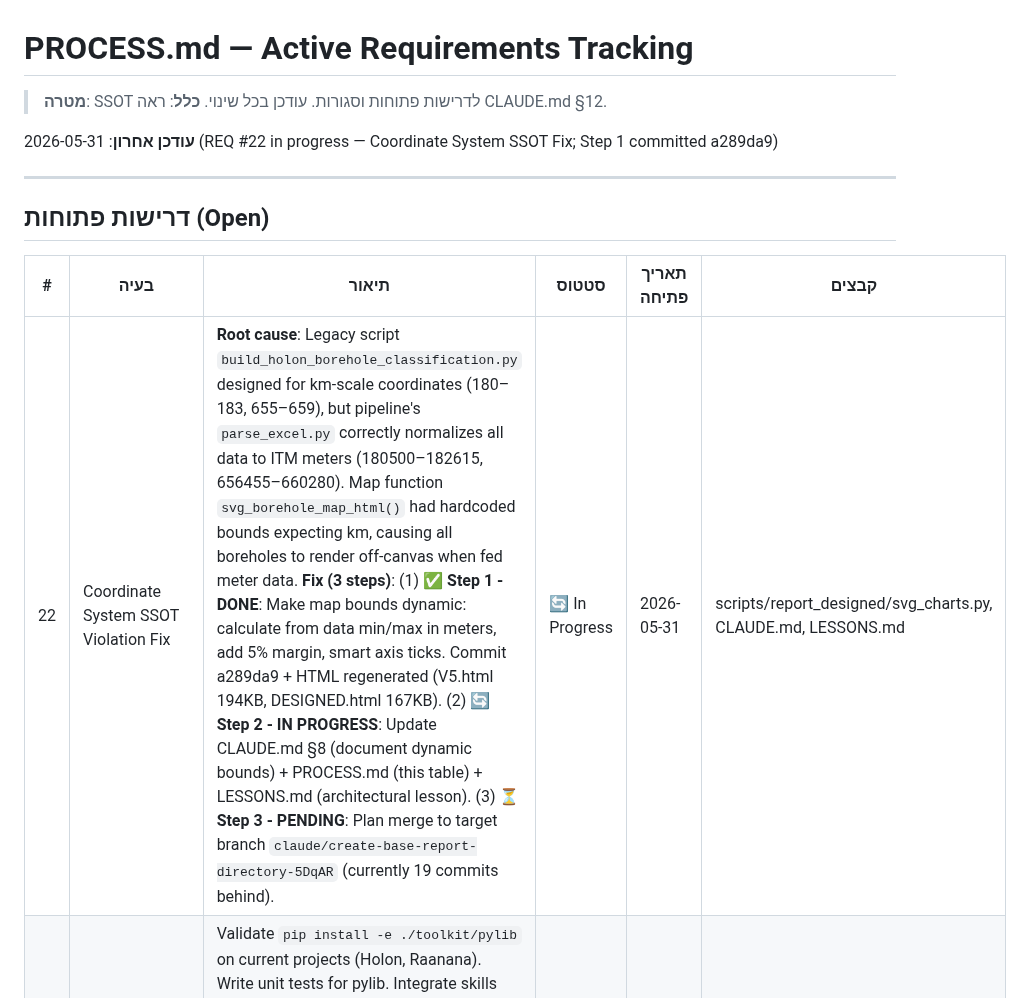
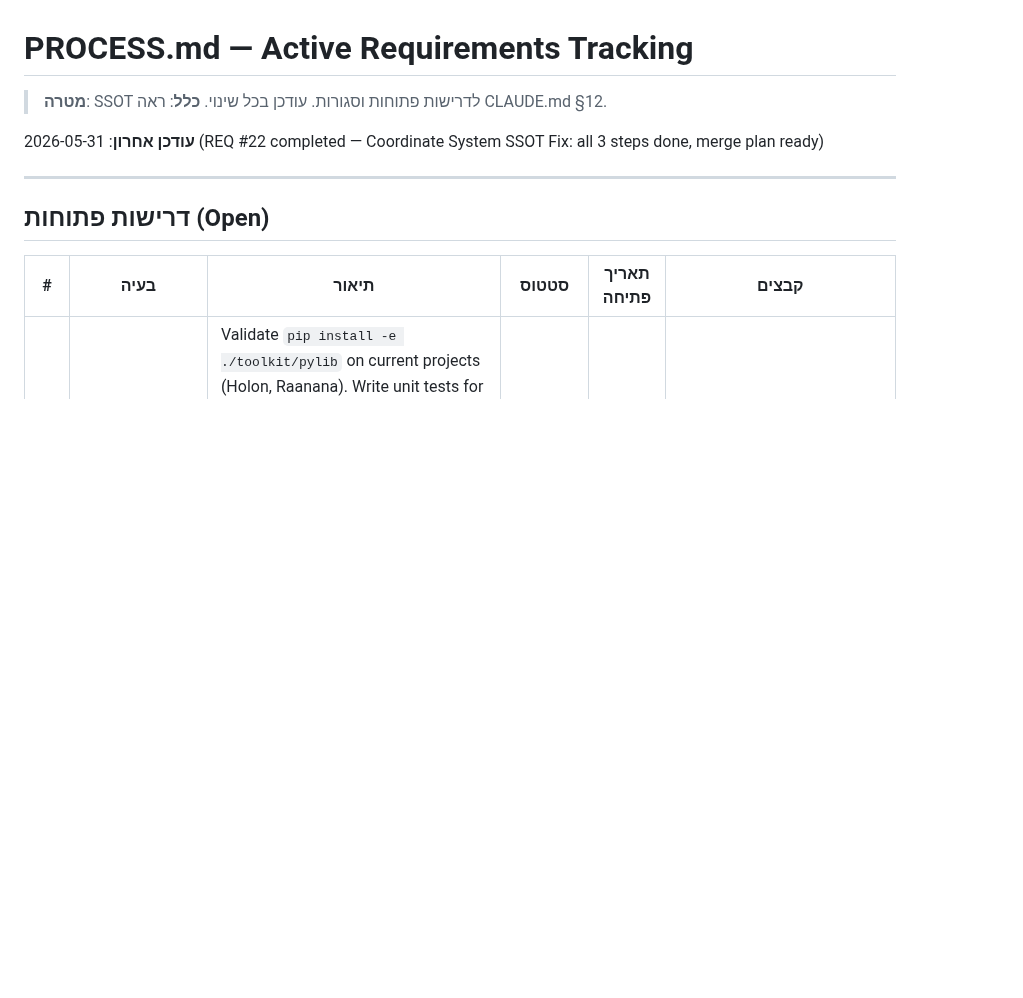
Before and after one commit to haimk-max/Industrial-Areas-Report, a Markdown page: PROCESS.md, the part around one of its changes. Rendered like a GitHub page; blank space fills up the shorter version.

Commit message:
[PROCESS.md] Closed #22 — Coordinate System SSOT Fix complete + merge-ready
Move REQ #22 from Open to Closed with full verification status.

Summary:
- 3-step systematic fix (a289da9, 5ea733c, ef3f27d)
- Dynamic map bounds calculation (zone-agnostic, coordinate-system-agnostic)
- Governance documentation complete (CLAUDE.md §8, LESSONS.md §1.7)
- Merge plan ready (MERGE_PLAN_2026-05-31.md)
- All 21 commits audited + low-risk assessment
- Ready for transfer to claude/create-base-report-directory-5DqAR

Holon map now renders with visible boreholes. All fixes fully traceable.

https://claude.ai/code/session_01VLoT2vE82jwapmUNCB4wRe

```diff
--- a/PROCESS.md
+++ b/PROCESS.md
@@ -3,7 +3,7 @@
 > **מטרה**: SSOT לדרישות פתוחות וסגורות. עודכן בכל שינוי.
 > **כלל**: ראה CLAUDE.md §12.
 
-**עודכן אחרון**: 2026-05-31 (REQ #22 in progress — Coordinate System SSOT Fix; Step 1 committed a289da9)
+**עודכן אחרון**: 2026-05-31 (REQ #22 completed — Coordinate System SSOT Fix: all 3 steps done, merge plan ready)
 
 ---
 
@@ -11,7 +11,6 @@
 
 | # | בעיה | תיאור | סטטוס | תאריך פתיחה | קבצים |
 |---|------|--------|--------|----------------|--------|
-| 22 | Coordinate System SSOT Violation Fix | **Root cause**: Legacy script `build_holon_borehole_classification.py` designed for km-scale coordinates (180–183, 655–659), but pipeline's `parse_excel.py` correctly normalizes all data to ITM meters (180500–182615, 656455–660280). Map function `svg_borehole_map_html()` had hardcoded bounds expecting km, causing all boreholes to render off-canvas when fed meter data. **Fix (3 steps)**: (1) ✅ **Step 1 - DONE**: Make map bounds dynamic: calculate from data min/max in meters, add 5% margin, smart axis ticks. Commit a289da9 + HTML regenerated (V5.html 194KB, DESIGNED.html 167KB). (2) 🔄 **Step 2 - IN PROGRESS**: Update CLAUDE.md §8 (document dynamic bounds) + PROCESS.md (this table) + LESSONS.md (architectural lesson). (3) ⏳ **Step 3 - PENDING**: Plan merge to target branch `claude/create-base-report-directory-5DqAR` (currently 19 commits behind). | 🔄 In Progress | 2026-05-31 | scripts/report_designed/svg_charts.py, CLAUDE.md, LESSONS.md |
 | 19 | Toolkit system — Testing + Integration | Validate `pip install -e ./toolkit/pylib` on current projects (Holon, Raanana). Write unit tests for pylib. Integrate skills into Claude Code. hydro-analyzer skill (4th). NOTE: All 5 playbooks now complete (zone_report_process_v5, data_pipeline_spec, zone_diagnosis_template, forensics_attribution_guide, monitoring_gaps_checklist). **Sub-task closed**: Cross-reference sanitization complete (c7ffab0, 2026-05-27) — 5/5 playbooks with unified 📍 [file](../../../path) format; root SSOT back-references added; duplicate content removed. אימות: `git grep -n "📍 \[" toolkit/playbooks/` → 5 hits. | ⚠️ Partial | 2026-05-27 | toolkit/ |
 | 14 | Agent RAG / Vector Store (Long-term Tooling) | Deferred: exploratory task for post-Holon completion. RAG infrastructure for enhanced context retrieval + semantic search on zone reports + forensic anchors. When triggered: design doc + prototype implementation. Status: roadmap entry in LESSONS.md § 3.3 | ⏳ Deferred | 2026-05-25 | LESSONS.md § 3.3 |
 | 7 | Skills/אוטומציה לתהליכים חוזרים | אימוץ simplify (קוד כפול), init (regen CLAUDE.md), review (PR) | ⏳ Deferred | 2026-05-14 | אחרי בעיות 2–4 |
```
Also changed, not shown: other parts of PROCESS.md (+1 -0 lines).
